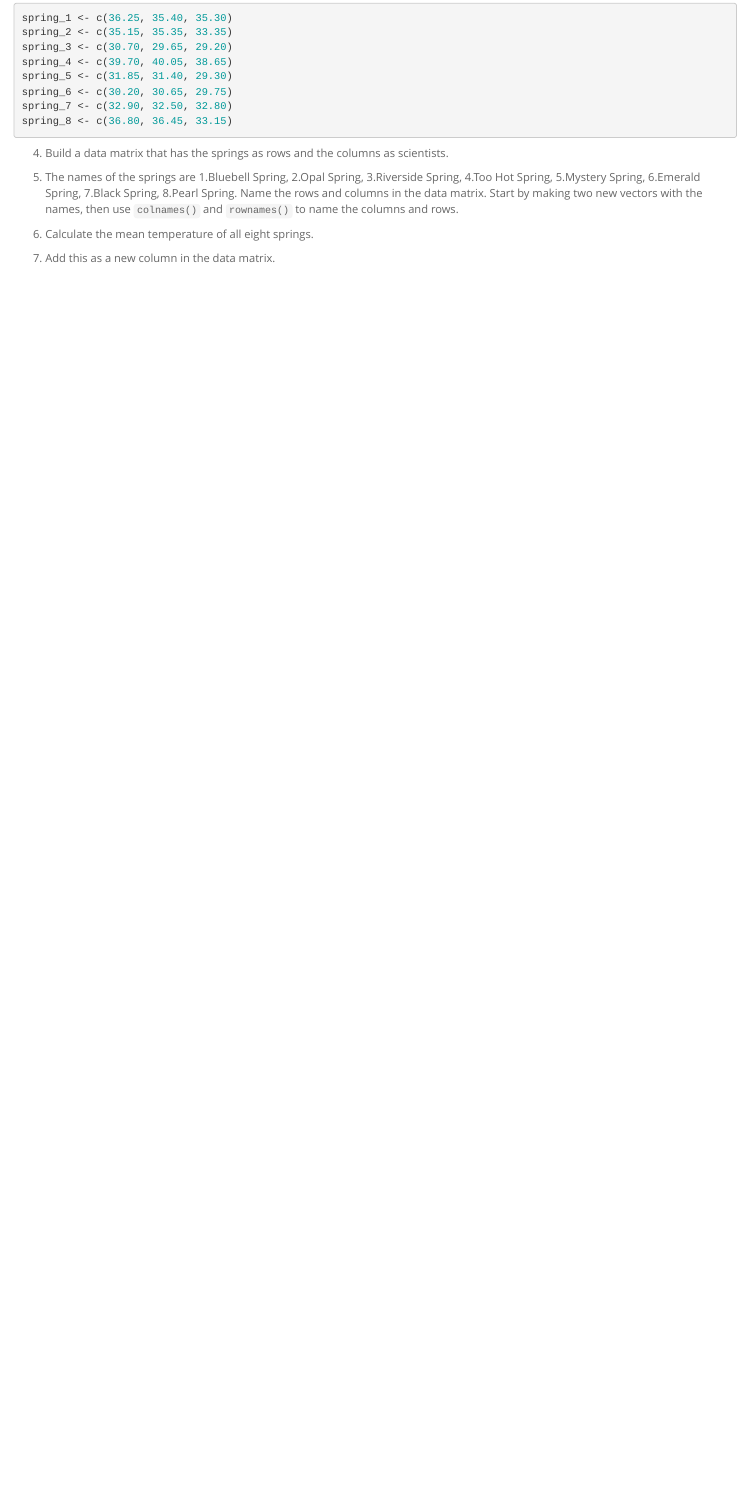
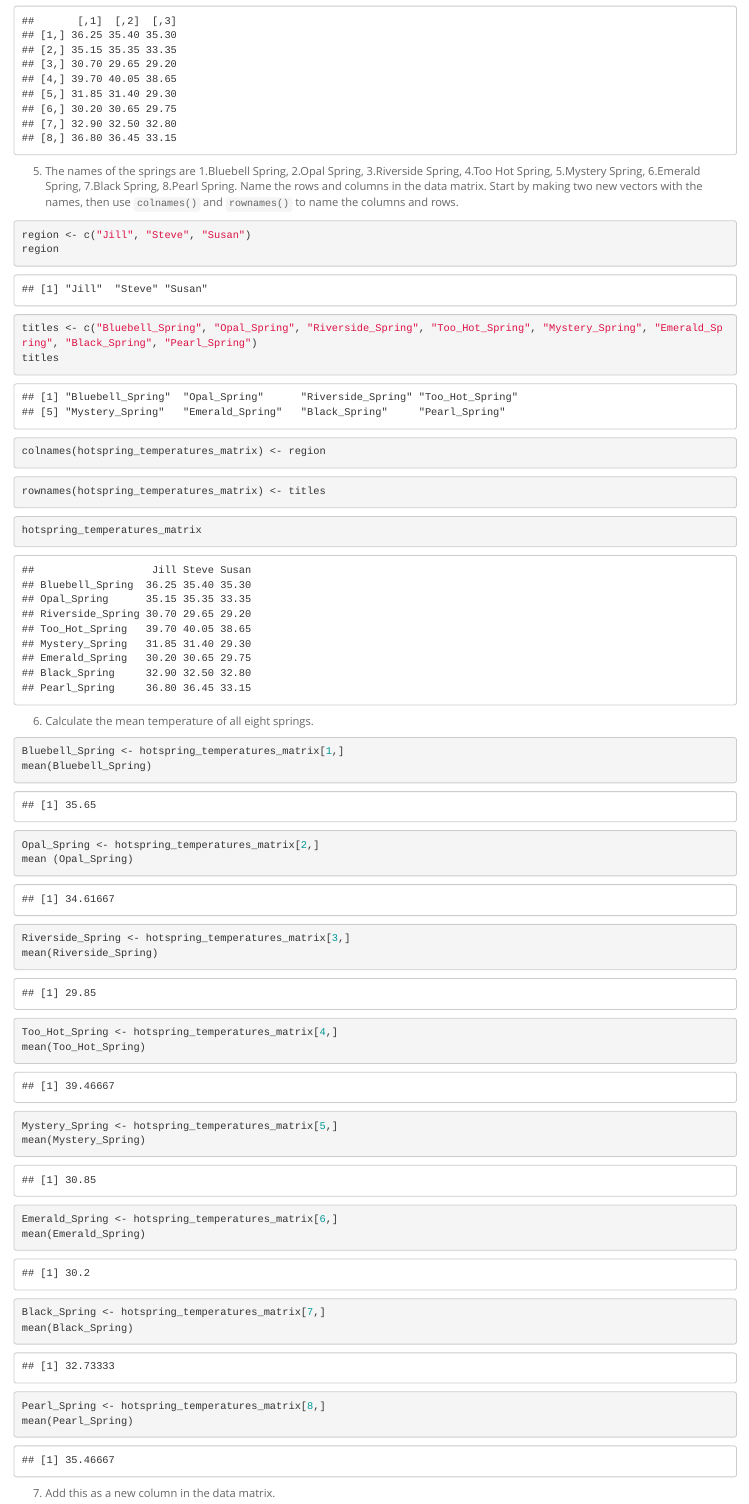
Before and after one commit to mimedina9/BIS15W2024_mmedina, an R Markdown document (lab2/lab2_hw.Rmd): the page in a window 1100 px wide, from 390 px down before the commit and from 840 px down after it. Rendered offline with R 4.5, knitr and Pandoc, with nearby package versions.

Commit message:
Lab 2 changes

````diff
--- a/lab2/lab2_hw.Rmd
+++ b/lab2/lab2_hw.Rmd
@@ -35,9 +44,72 @@ spring_8 <- c(36.80, 36.45, 33.15)
 
 
 5. The names of the springs are 1.Bluebell Spring, 2.Opal Spring, 3.Riverside Spring, 4.Too Hot Spring, 5.Mystery Spring, 6.Emerald Spring, 7.Black Spring, 8.Pearl Spring. Name the rows and columns in the data matrix. Start by making two new vectors with the names, then use `colnames()` and `rownames()` to name the columns and rows.
+```{r}
+region <- c("Jill", "Steve", "Susan")
+region
+```
+
+```{r}
+titles <- c("Bluebell_Spring", "Opal_Spring", "Riverside_Spring", "Too_Hot_Spring", "Mystery_Spring", "Emerald_Spring", "Black_Spring", "Pearl_Spring")
+titles
+
+```
+
+```{r}
+colnames(hotspring_temperatures_matrix) <- region
+```
+
+```{r}
+rownames(hotspring_temperatures_matrix) <- titles
+```
+
+```{r}
+hotspring_temperatures_matrix
+```
 
 
 6. Calculate the mean temperature of all eight springs.
+```{r}
+Bluebell_Spring <- hotspring_temperatures_matrix[1,]
+mean(Bluebell_Spring)
+```
+
+```{r}
+Opal_Spring <- hotspring_temperatures_matrix[2,]
+mean (Opal_Spring)
+```
+
+
+```{r}
+Riverside_Spring <- hotspring_temperatures_matrix[3,]
+mean(Riverside_Spring)
+```
+
+```{r}
+Too_Hot_Spring <- hotspring_temperatures_matrix[4,]
+mean(Too_Hot_Spring)
+```
+
+```{r}
+Mystery_Spring <- hotspring_temperatures_matrix[5,]
+mean(Mystery_Spring)
+```
+
+```{r}
+Emerald_Spring <- hotspring_temperatures_matrix[6,]
+mean(Emerald_Spring)
+```
+
+```{r}
+Black_Spring <- hotspring_temperatures_matrix[7,]
+mean(Black_Spring)
+```
+
+```{r}
+Pearl_Spring <- hotspring_temperatures_matrix[8,]
+mean(Pearl_Spring)
+```
 
 
 7. Add this as a new column in the data matrix.
+```{r}
````
Also changed, not shown: lab2/lab2_1.Rmd (+13 -4 lines), lab2/lab2_2.Rmd (+18 -0 lines), lab2/lab2_hw.Rmd (18 more changed lines).
